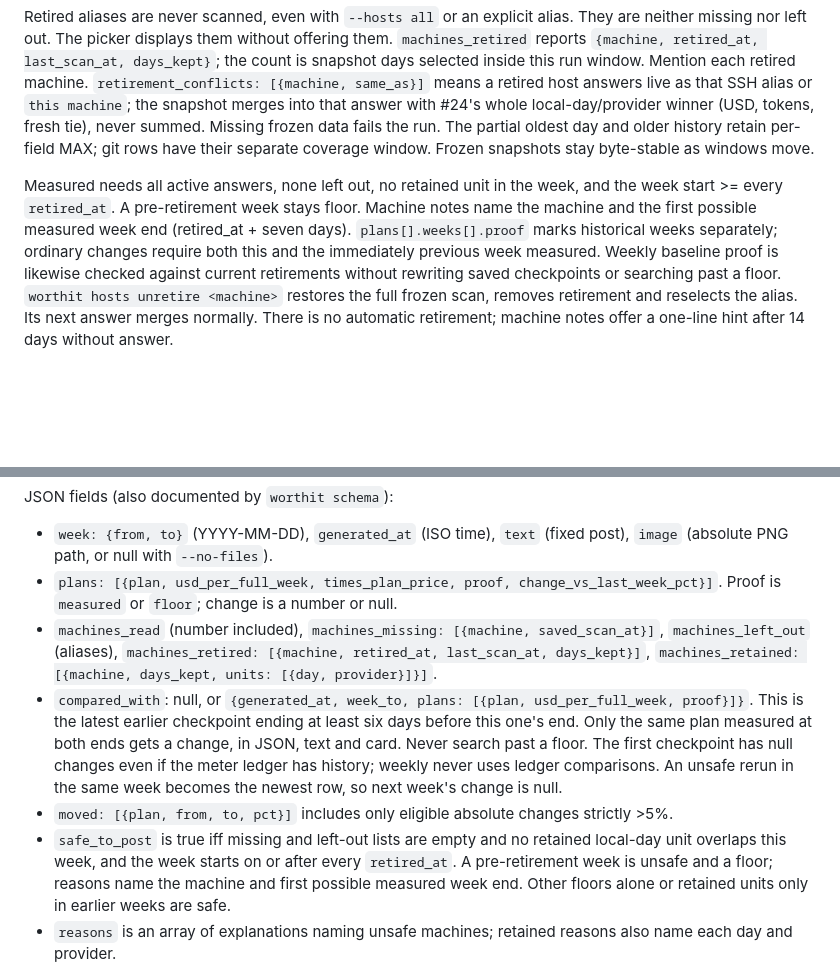
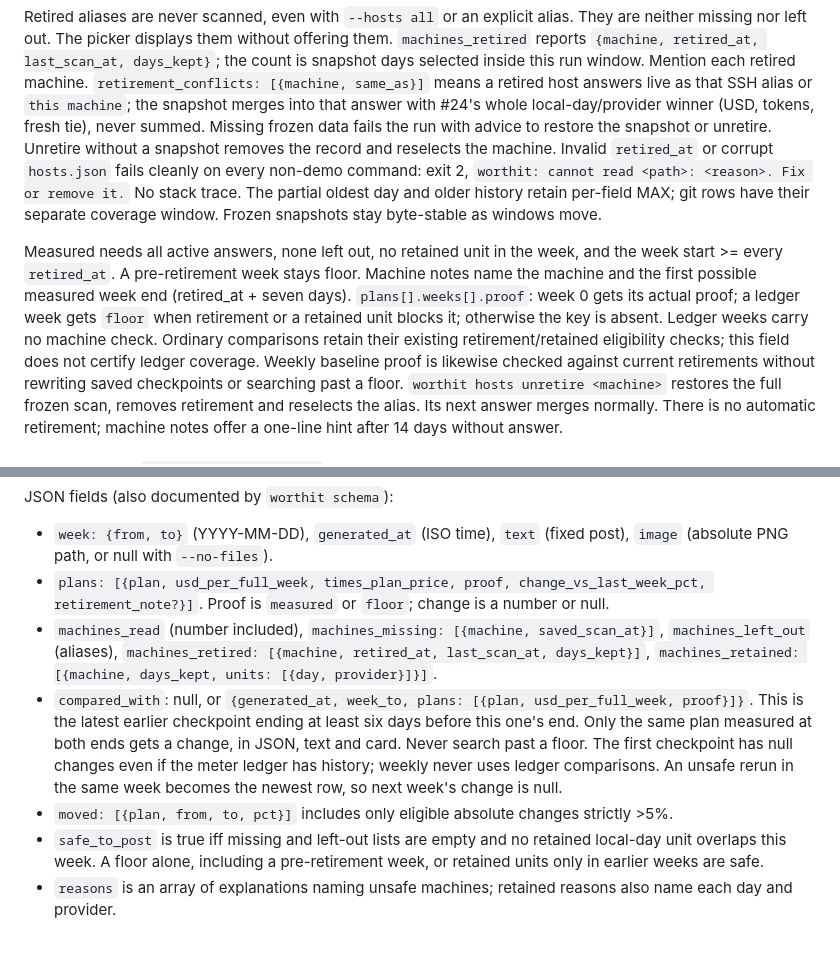
Before and after one commit to namastex888/worthit, a Markdown page: skills/worthit/SKILL.md, 2 parts joined by grey strips. Drawn GitHub-style; blank space fills up the shorter version.

```diff
--- a/skills/worthit/SKILL.md
+++ b/skills/worthit/SKILL.md
@@ -116,14 +116,20 @@ snapshot days selected inside this run window. Mention each retired machine.
 `retirement_conflicts: [{machine, same_as}]` means a retired host answers live as that
 SSH alias or `this machine`; the snapshot merges into that answer with #24's whole
 local-day/provider winner (USD, tokens, fresh tie), never summed. Missing frozen data
-fails the run. The partial oldest day and older history retain per-field MAX; git rows
+fails the run with advice to restore the snapshot or unretire. Unretire without a
+snapshot removes the record and reselects the machine. Invalid `retired_at` or corrupt
+`hosts.json` fails cleanly on every non-demo command: exit 2,
+`worthit: cannot read <path>: <reason>. Fix or remove it.` No stack trace.
+The partial oldest day and older history retain per-field MAX; git rows
 have their separate coverage window. Frozen snapshots stay byte-stable as windows move.
 
 Measured needs all active answers, none left out, no retained unit in the week, and the
 week start >= every `retired_at`. A pre-retirement week stays floor. Machine notes name
 the machine and the first possible measured week end (retired_at + seven days).
-`plans[].weeks[].proof` marks historical weeks separately; ordinary changes require
-both this and the immediately previous week measured. Weekly baseline proof is likewise
+`plans[].weeks[].proof`: week 0 gets its actual proof; a ledger week gets `floor`
+when retirement or a retained unit blocks it; otherwise the key is absent.
+Ledger weeks carry no machine check. Ordinary comparisons retain their existing
+retirement/retained eligibility checks; this field does not certify ledger coverage. Weekly baseline proof is likewise
 checked against current retirements without rewriting saved checkpoints or searching
 past a floor. `worthit hosts unretire <machine>` restores the full frozen scan, removes
 retirement and reselects the alias. Its next answer merges normally. There is no
@@ -158,7 +164,7 @@ JSON fields (also documented by `worthit schema`):
 
 - `week: {from, to}` (YYYY-MM-DD), `generated_at` (ISO time), `text` (fixed post),
   `image` (absolute PNG path, or null with `--no-files`).
-- `plans: [{plan, usd_per_full_week, times_plan_price, proof, change_vs_last_week_pct}]`.
+- `plans: [{plan, usd_per_full_week, times_plan_price, proof, change_vs_last_week_pct, retirement_note?}]`.
   Proof is `measured` or `floor`; change is a number or null.
 - `machines_read` (number included), `machines_missing: [{machine, saved_scan_at}]`,
   `machines_left_out` (aliases), `machines_retired: [{machine, retired_at, last_scan_at, days_kept}]`,
@@ -171,7 +177,8 @@ JSON fields (also documented by `worthit schema`):
   An unsafe rerun in the same week becomes the newest row, so next week's change is null.
 - `moved: [{plan, from, to, pct}]` includes only eligible absolute changes strictly >5%.
 - `safe_to_post` is true iff missing and left-out lists are empty and no retained local-day
-  unit overlaps this week, and the week starts on or after every `retired_at`. A pre-retirement week is unsafe and a floor; reasons name the machine and first possible measured week end. Other floors alone or retained units only in earlier weeks are safe.
+  unit overlaps this week. A floor alone, including a pre-retirement week, or retained
+  units only in earlier weeks are safe.
 - `reasons` is an array of explanations naming unsafe machines; retained reasons also
   name each day and provider.
 
```
Also changed, not shown: README.md (+8 -2 lines), docs/retirement-fixture-dashboard.png, docs/retirement-fixture-ranking.png (added), docs/retirement-fixture-value.png (added), 11 other files.
